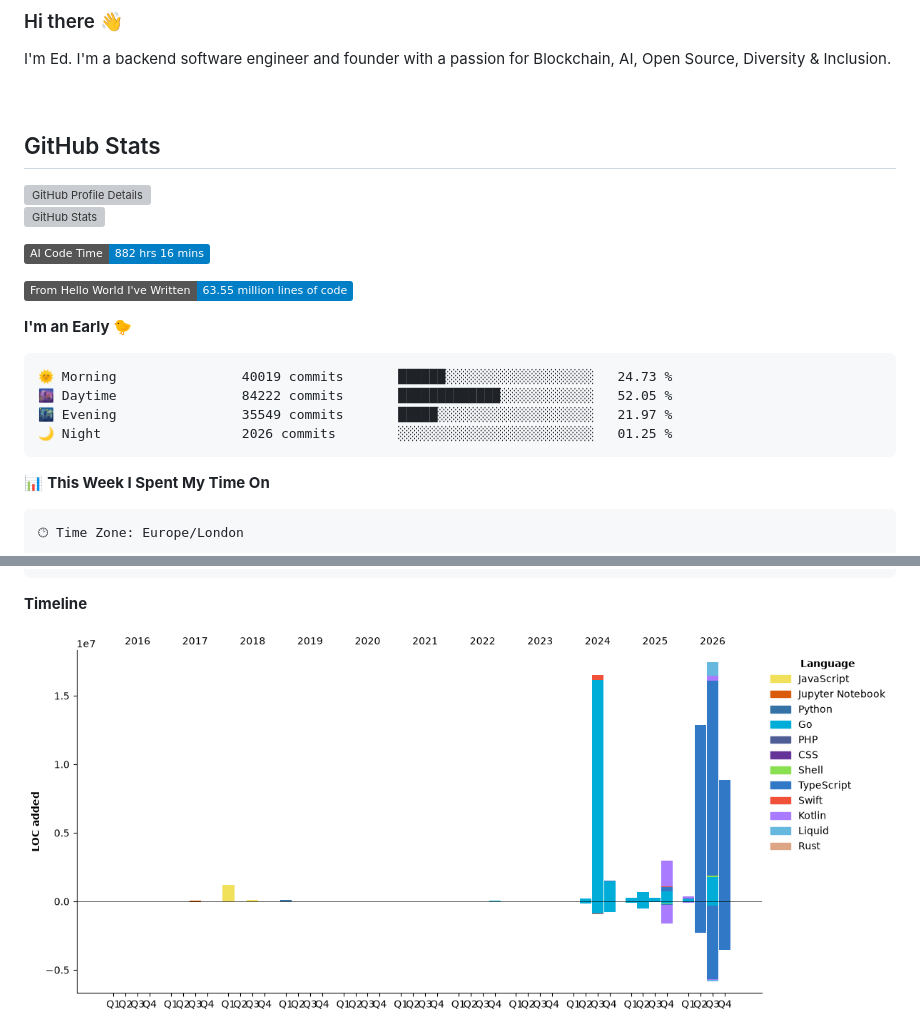
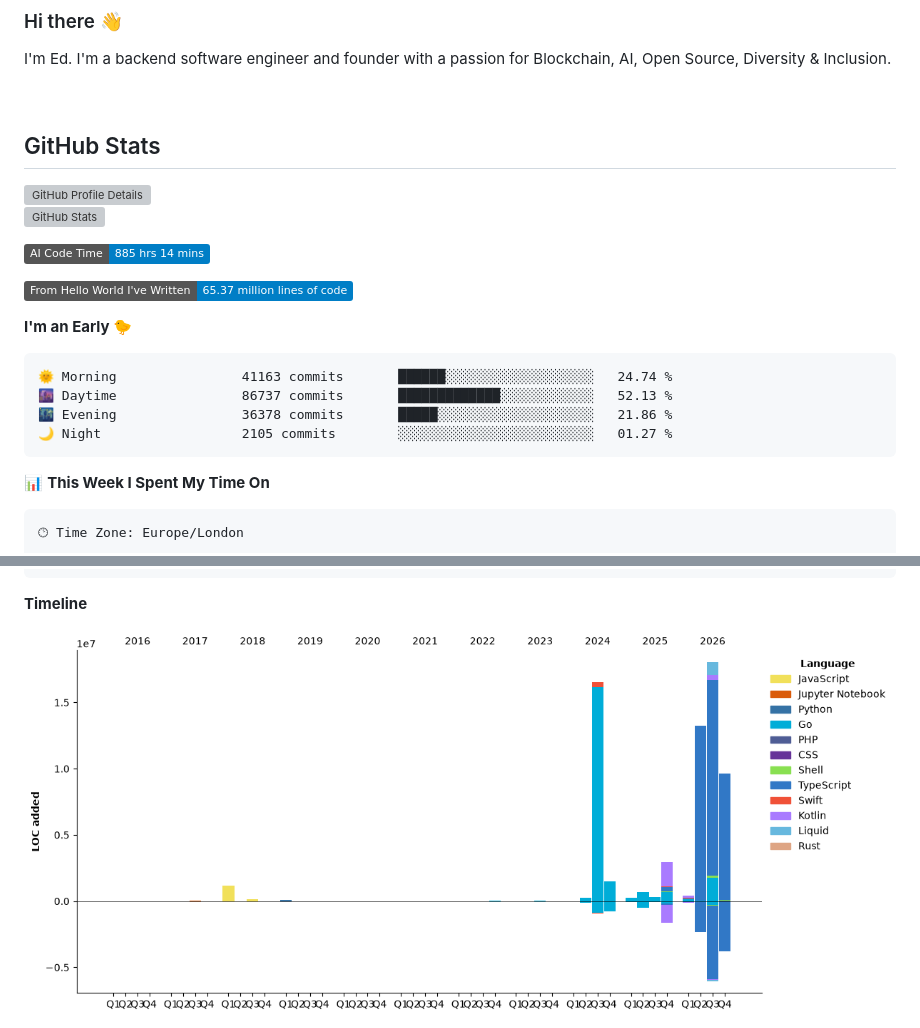
Before and after one commit to echarrod/echarrod, a Markdown page: README.md, 2 parts joined by grey strips. GitHub-like rendering; pictures changed too: assets/bar_graph.png; badges without logos; grey boxes are pictures that could not be loaded.

Commit message:
waka: Update dev metrics

````diff
--- a/README.md
+++ b/README.md
@@ -11,17 +11,17 @@
 </p>
 
 <!--START_SECTION:waka-->
-![AI Code Time](http://img.shields.io/badge/AI%20Code%20Time-882%20hrs%2016%20mins-blue?style=flat)
+![AI Code Time](http://img.shields.io/badge/AI%20Code%20Time-885%20hrs%2014%20mins-blue?style=flat)
 
-![Lines of code](https://img.shields.io/badge/From%20Hello%20World%20I%27ve%20Written-63.55%20million%20lines%20of%20code-blue?style=flat)
+![Lines of code](https://img.shields.io/badge/From%20Hello%20World%20I%27ve%20Written-65.37%20million%20lines%20of%20code-blue?style=flat)
 
 **I'm an Early 🐤**
 
 ```text
-🌞 Morning                40019 commits       ██████░░░░░░░░░░░░░░░░░░░   24.73 %
-🌆 Daytime                84222 commits       █████████████░░░░░░░░░░░░   52.05 %
-🌃 Evening                35549 commits       █████░░░░░░░░░░░░░░░░░░░░   21.97 %
-🌙 Night                  2026 commits        ░░░░░░░░░░░░░░░░░░░░░░░░░   01.25 %
+🌞 Morning                41163 commits       ██████░░░░░░░░░░░░░░░░░░░   24.74 %
+🌆 Daytime                86737 commits       █████████████░░░░░░░░░░░░   52.13 %
+🌃 Evening                36378 commits       █████░░░░░░░░░░░░░░░░░░░░   21.86 %
+🌙 Night                  2105 commits        ░░░░░░░░░░░░░░░░░░░░░░░░░   01.27 %
 ```
 
 
````
Also changed, not shown: other parts of README.md (+1 -1 lines).
